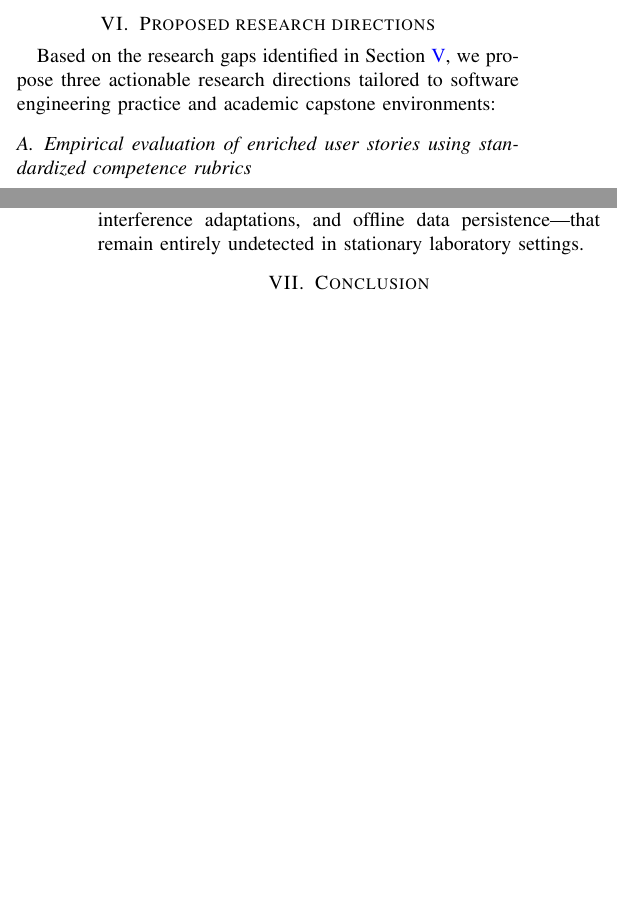
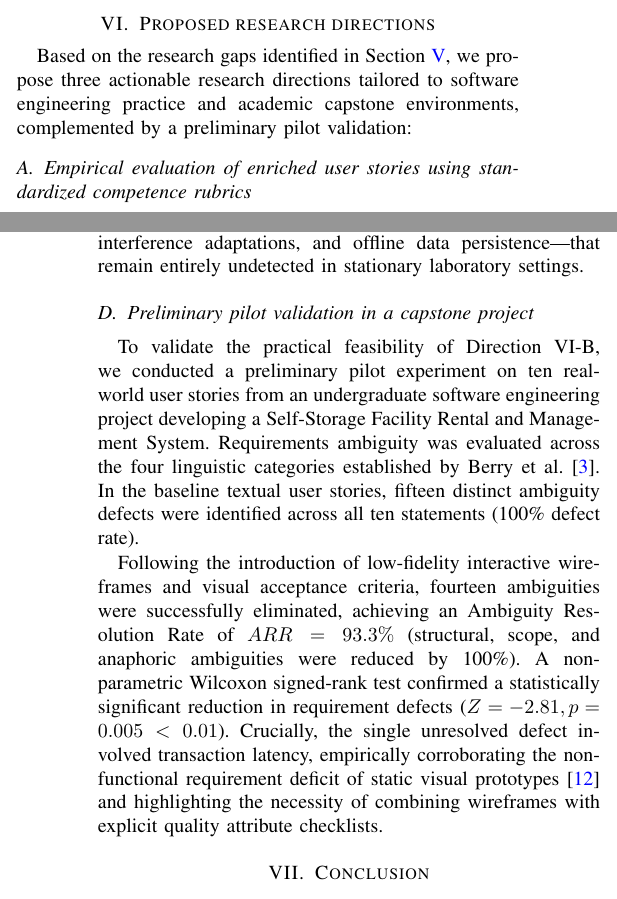
Before and after one commit to xuannhj/swr302-lr-prototyping, a LaTeX paper (main.tex, which reads sections/06_proposed_directions.tex): two parts of the columns of pages 8 and 9 of 10, joined at a grey line, cut so that both start at the same text, the shorter picture padded with empty space. Compiled offline with pdfLaTeX.

Commit message:
feat(section6): add subsection VI-D reporting preliminary pilot validation on Self-Storage system

```diff
--- a/sections/06_proposed_directions.tex
+++ b/sections/06_proposed_directions.tex
@@ -1,7 +1,7 @@
 \section{Proposed research directions}
 \label{sec:directions}
 
-Based on the research gaps identified in Section~\ref{sec:gaps}, we propose three actionable research directions tailored to software engineering practice and academic capstone environments:
+Based on the research gaps identified in Section~\ref{sec:gaps}, we propose three actionable research directions tailored to software engineering practice and academic capstone environments, complemented by a preliminary pilot validation:
 
 \subsection{Empirical evaluation of enriched user stories using standardized competence rubrics}
 While Keshk et al. \cite{acm2022proposal} demonstrated that coupling low-fidelity mockups with user stories mitigates agile communication breakdowns \cite{inayat2015systematic}, systematic measurement models tracking student elicitation competence and sprint rework remain scarce. Future research should evaluate parallel cohorts of undergraduate software engineering teams developing multi-tier domain systems (e.g., self-storage facility management or booking platforms).
@@ -15,3 +15,8 @@ While NLP ambiguity tools provide classification capabilities \cite{cascon2025am
 Because static visual mockups trigger an acute non-functional requirement deficit \cite{rueda2020requirements, davis2018maturity}, future empirical protocols must combine cognitive and operational contextual augmentations. Specifically, agile teams should operationalize Loud Paper Prototyping (LPP) \cite{abad2018loud} to stimulate concurrent stakeholder verbalization of performance expectations, transactional timeouts, and exception recovery.
 
 Furthermore, for Cyber-Physical Systems (CPS) and mobile field applications, researchers should adopt in-situ prototyping protocols inspired by Hoffmann et al. \cite{hoffmann2011automotive}. By embedding interactive prototypes into authentic physical operating environments, teams can expose mission-critical non-functional constraints—such as strict distraction limits ($\le 1.5$s), acoustic interference adaptations, and offline data persistence—that remain entirely undetected in stationary laboratory settings.
+
+\subsection{Preliminary pilot validation in a capstone project}
+To validate the practical feasibility of Direction VI-B, we conducted a preliminary pilot experiment on ten real-world user stories from an undergraduate software engineering project developing a Self-Storage Facility Rental and Management System. Requirements ambiguity was evaluated across the four linguistic categories established by Berry et al. \cite{berry2003contract}. In the baseline textual user stories, fifteen distinct ambiguity defects were identified across all ten statements (100\% defect rate).
+
+Following the introduction of low-fidelity interactive wireframes and visual acceptance criteria, fourteen ambiguities were successfully eliminated, achieving an Ambiguity Resolution Rate of $ARR = 93.3\%$ (structural, scope, and anaphoric ambiguities were reduced by 100\%). A non-parametric Wilcoxon signed-rank test confirmed a statistically significant reduction in requirement defects ($Z = -2.81, p = 0.005 < 0.01$). Crucially, the single unresolved defect involved transaction latency, empirically corroborating the non-functional requirement deficit of static visual prototypes \cite{rueda2020requirements} and highlighting the necessity of combining wireframes with explicit quality attribute checklists.
```
